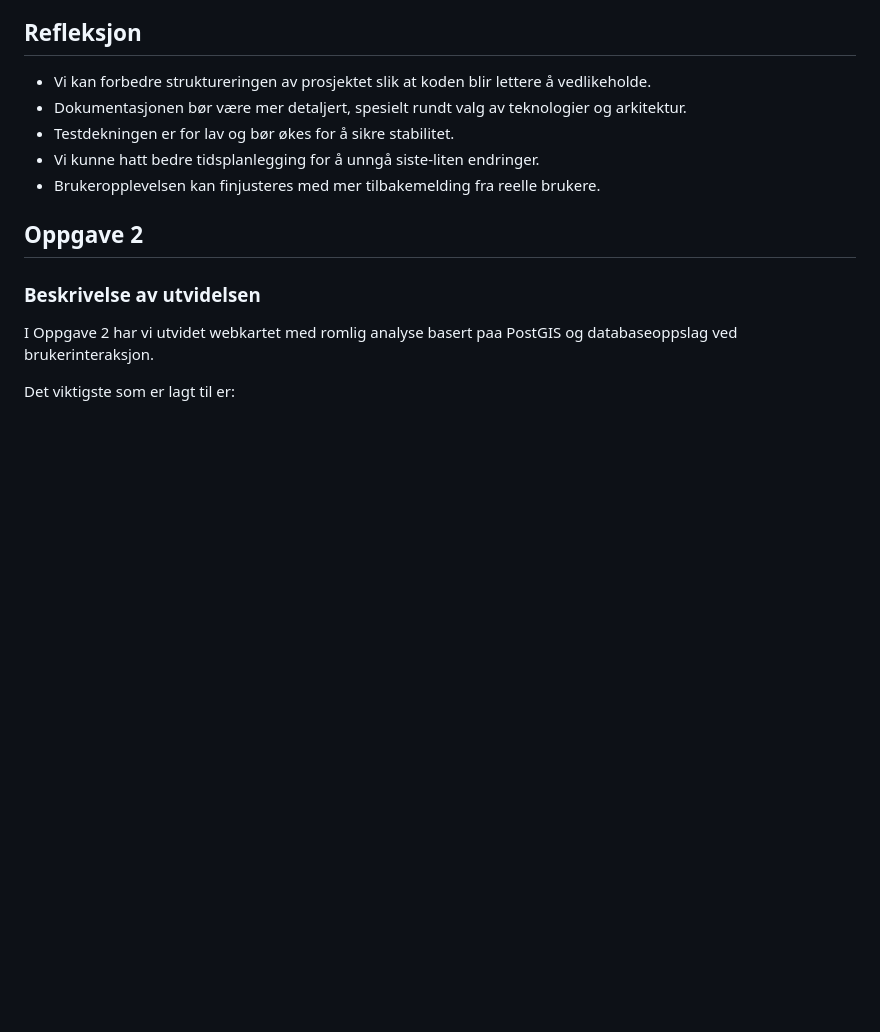
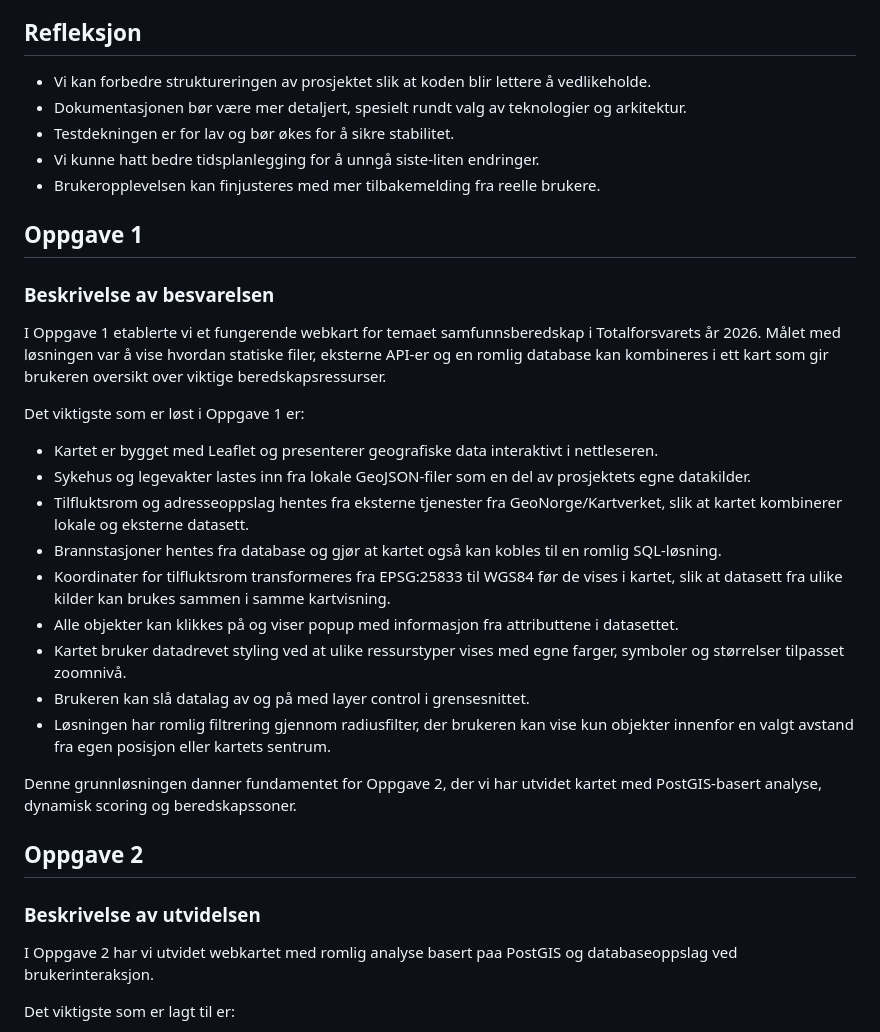
Before and after one commit to MGumpen/safemap, a Markdown page: README.md, the part around the change. Drawn GitHub-style; blank space fills up the shorter version.

Commit message:
Oppdatert readme

```diff
--- a/README.md
+++ b/README.md
@@ -156,6 +156,30 @@ Prosjektet er utviklet som en del av IS-218 ved Universitetet i Agder i samarbei
 - Testdekningen er for lav og bør økes for å sikre stabilitet.
 - Vi kunne hatt bedre tidsplanlegging for å unngå siste‑liten endringer.
 - Brukeropplevelsen kan finjusteres med mer tilbakemelding fra reelle brukere.
+
+## Oppgave 1
+
+### Beskrivelse av besvarelsen
+
+I Oppgave 1 etablerte vi et fungerende webkart for temaet samfunnsberedskap i
+Totalforsvarets år 2026. Målet med løsningen var å vise hvordan statiske filer,
+eksterne API-er og en romlig database kan kombineres i ett kart som gir brukeren
+oversikt over viktige beredskapsressurser.
+
+Det viktigste som er løst i Oppgave 1 er:
+
+- Kartet er bygget med Leaflet og presenterer geografiske data interaktivt i nettleseren.
+- Sykehus og legevakter lastes inn fra lokale GeoJSON-filer som en del av prosjektets egne datakilder.
+- Tilfluktsrom og adresseoppslag hentes fra eksterne tjenester fra GeoNorge/Kartverket, slik at kartet kombinerer lokale og eksterne datasett.
+- Brannstasjoner hentes fra database og gjør at kartet også kan kobles til en romlig SQL-løsning.
+- Koordinater for tilfluktsrom transformeres fra EPSG:25833 til WGS84 før de vises i kartet, slik at datasett fra ulike kilder kan brukes sammen i samme kartvisning.
+- Alle objekter kan klikkes på og viser popup med informasjon fra attributtene i datasettet.
+- Kartet bruker datadrevet styling ved at ulike ressurstyper vises med egne farger, symboler og størrelser tilpasset zoomnivå.
+- Brukeren kan slå datalag av og på med layer control i grensesnittet.
+- Løsningen har romlig filtrering gjennom radiusfilter, der brukeren kan vise kun objekter innenfor en valgt avstand fra egen posisjon eller kartets sentrum.
+
+Denne grunnløsningen danner fundamentet for Oppgave 2, der vi har utvidet
+kartet med PostGIS-basert analyse, dynamisk scoring og beredskapssoner.
 
 ## Oppgave 2
 
```
